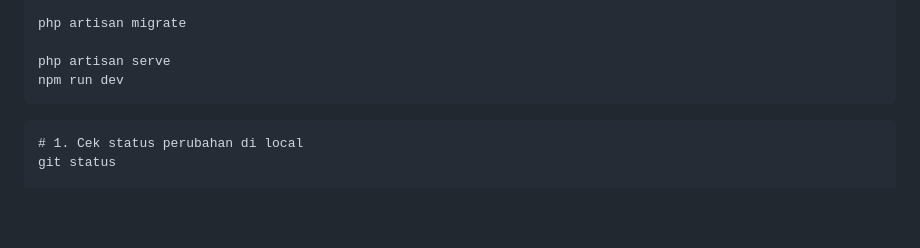
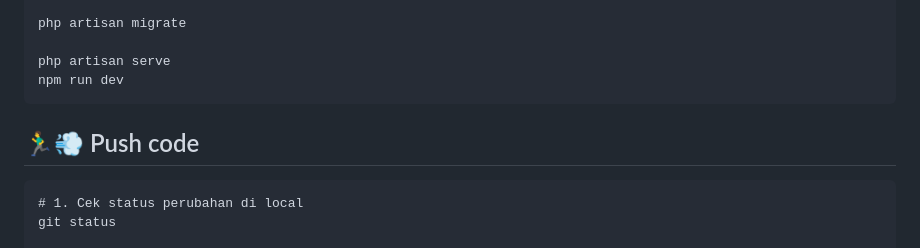
Before and after one commit to ahmadghani27/GalleryFoto, a Markdown page: README.md, the part around the change. Drawn GitHub-style; blank space fills up the shorter version.

````diff
--- a/README.md
+++ b/README.md
@@ -140,6 +140,7 @@ php artisan migrate
 php artisan serve
 npm run dev
 ```
+## 🏃‍♂️💨 Push code
 ```
 # 1. Cek status perubahan di local
 git status
````
